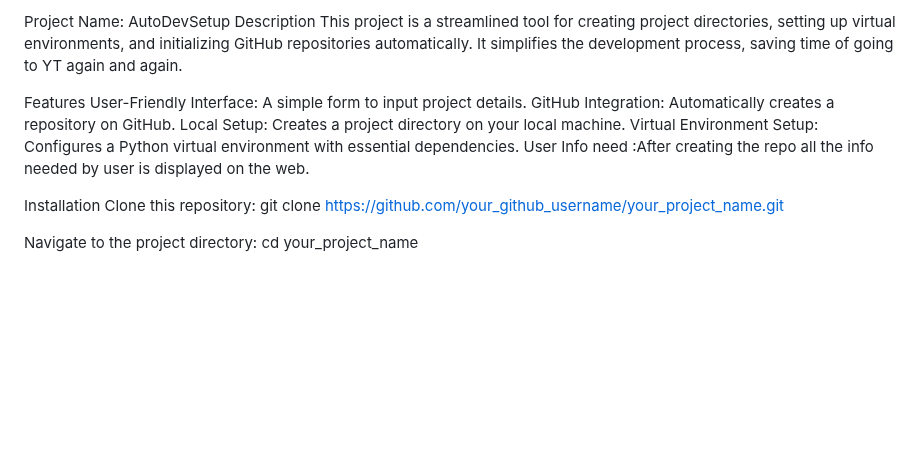
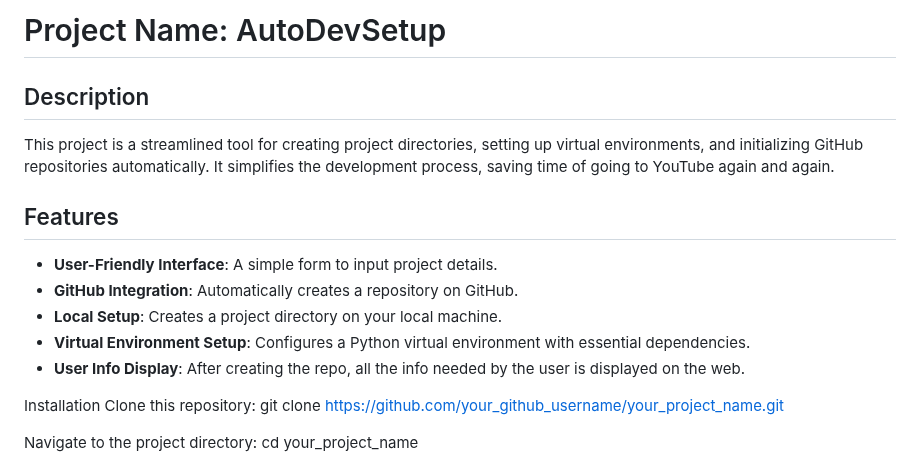
Before and after one commit to karas0904/AutoDevSetup, a Markdown page: README.md, the part around the change. Rendered like a GitHub page; blank space fills up the shorter version.

```diff
--- a/README.md
+++ b/README.md
@@ -1,13 +1,15 @@
-Project Name: AutoDevSetup
-Description
-This project is a streamlined tool for creating project directories, setting up virtual environments, and initializing GitHub repositories automatically. It simplifies the development process, saving time of going to YT again and again.
+# Project Name: AutoDevSetup
 
-Features
-User-Friendly Interface: A simple form to input project details.
-GitHub Integration: Automatically creates a repository on GitHub.
-Local Setup: Creates a project directory on your local machine.
-Virtual Environment Setup: Configures a Python virtual environment with essential dependencies.
-User Info need :After creating the repo all the info needed by user is displayed on the web.
+## Description
+This project is a streamlined tool for creating project directories, setting up virtual environments, and initializing GitHub repositories automatically. It simplifies the development process, saving time of going to YouTube again and again.
+
+## Features
+- **User-Friendly Interface**: A simple form to input project details.
+- **GitHub Integration**: Automatically creates a repository on GitHub.
+- **Local Setup**: Creates a project directory on your local machine.
+- **Virtual Environment Setup**: Configures a Python virtual environment with essential dependencies.
+- **User Info Display**: After creating the repo, all the info needed by the user is displayed on the web.
+
 
 Installation
 Clone this repository:
```
